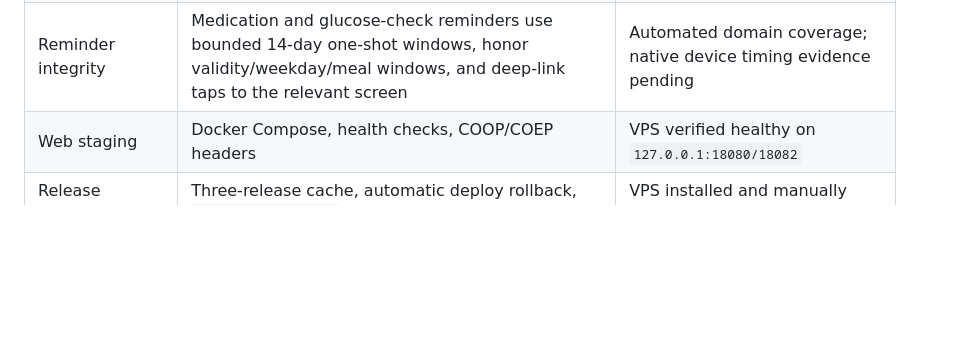
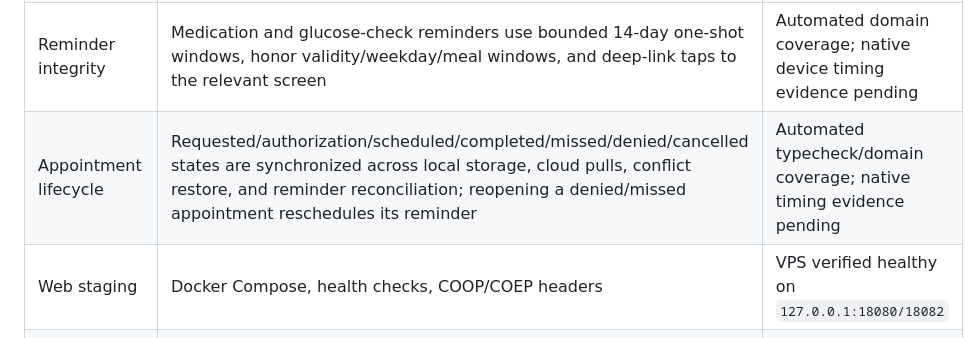
Before and after one commit to asepulvedadev/glucocare, a Markdown page: docs/RELEASE_EVIDENCE.md, the part around the change. Drawn GitHub-style; blank space fills up the shorter version.

Commit message:
docs(release): record appointment lifecycle evidence

```diff
--- a/docs/RELEASE_EVIDENCE.md
+++ b/docs/RELEASE_EVIDENCE.md
@@ -16,6 +16,7 @@ beta authorization.
 | Cloud authorization | Supabase migrations, RLS negative tests, private functions | Local Supabase CI evidence exists; hosted credentials/deploy pending |
 | Consent boundary | Trusted-contact outbox events are blocked without emergency-sharing consent; revocations remain uploadable; privacy withdrawal requests remote revocation | Automated domain coverage and schema migration present |
 | Reminder integrity | Medication and glucose-check reminders use bounded 14-day one-shot windows, honor validity/weekday/meal windows, and deep-link taps to the relevant screen | Automated domain coverage; native device timing evidence pending |
+| Appointment lifecycle | Requested/authorization/scheduled/completed/missed/denied/cancelled states are synchronized across local storage, cloud pulls, conflict restore, and reminder reconciliation; reopening a denied/missed appointment reschedules its reminder | Automated typecheck/domain coverage; native timing evidence pending |
 | Web staging | Docker Compose, health checks, COOP/COEP headers | VPS verified healthy on `127.0.0.1:18080/18082` |
 | Release recovery | Three-release cache, automatic deploy rollback, `glucocare-rollback` | VPS installed and manually verified |
 | Operational monitoring | Payload-free systemd health check every five minutes | VPS timer active; external paging channel pending |
```
